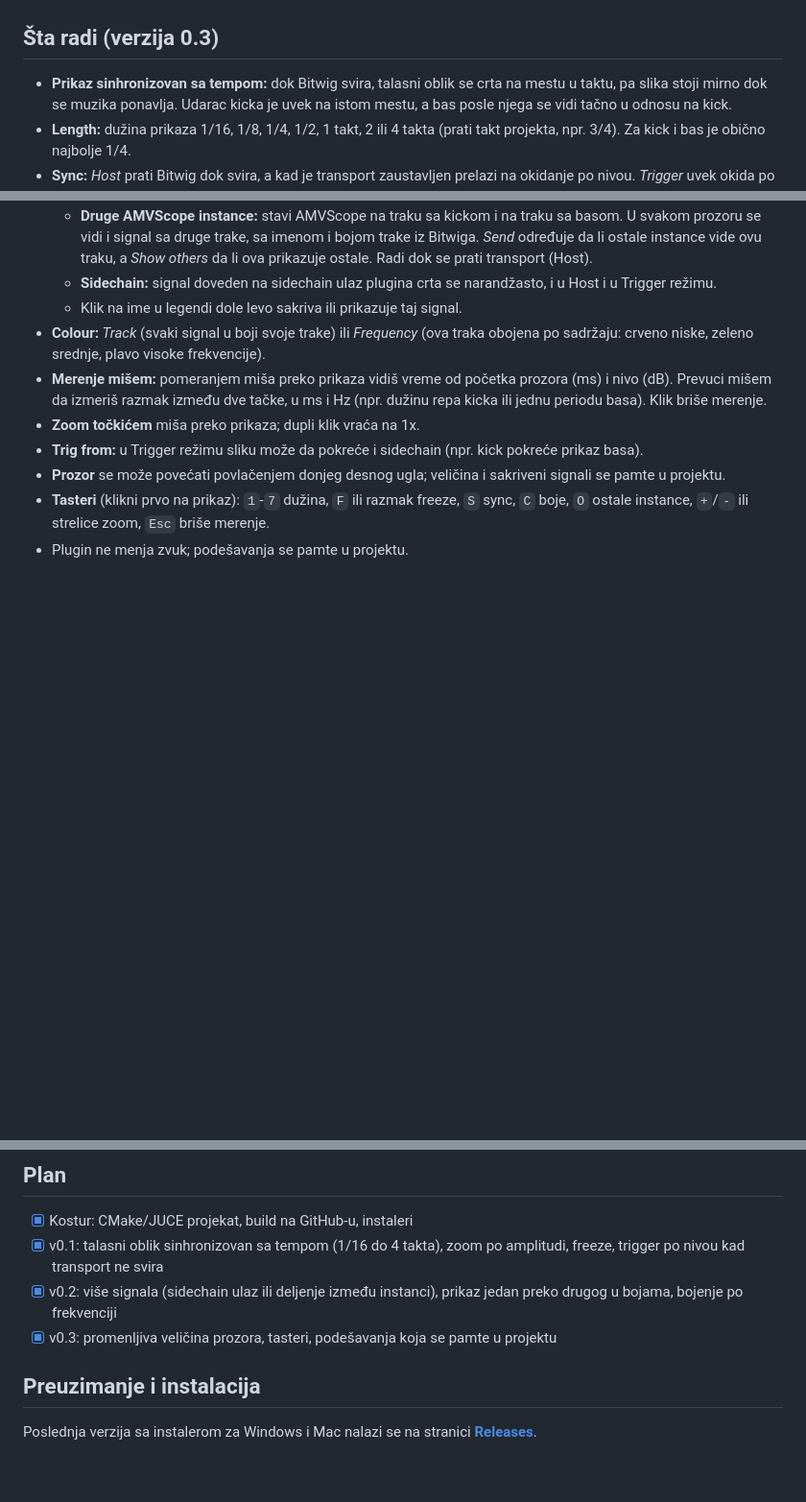
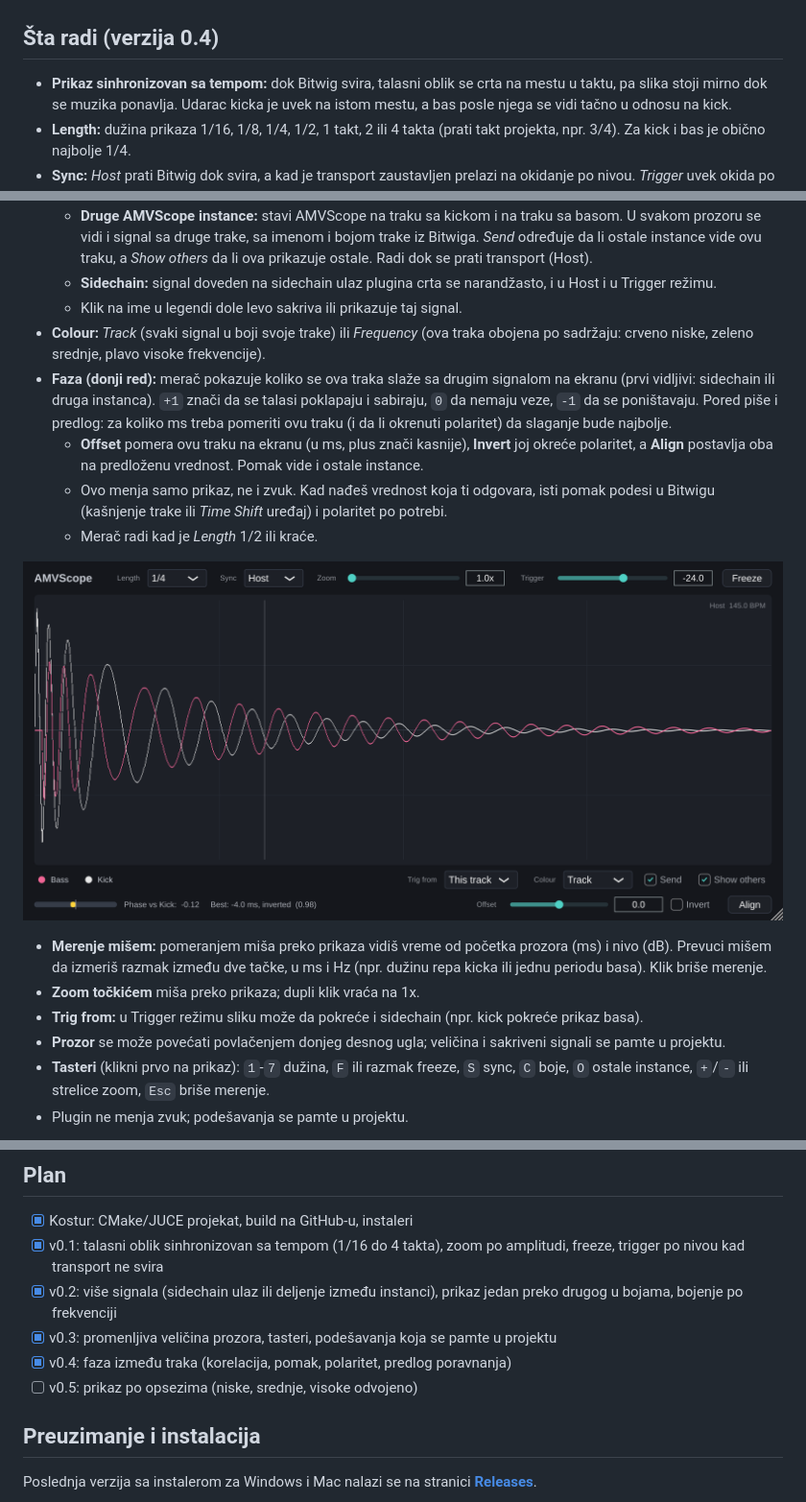
Before and after one commit to airamvlad/amv-scope, a Markdown page: README.md, 3 parts joined by grey strips. Shown at 96% size. Drawn GitHub-style; pictures changed too: docs/screenshot-phase.png (added); blank space fills up the shorter version.

Commit message:
v0.4: phase meter, offset, invert and align suggestion
Co-Authored-By: Claude Fable 5.2 <noreply@anthropic.com>
Claude-Session: https://claude.ai/code/session_014vppbCnEfjYCe4SHaCRGW7

```diff
--- a/README.md
+++ b/README.md
@@ -5,7 +5,7 @@ Glavna namena je provera kicka i basa: kako se talasni oblici poklapaju u vremen
 
 ![AMVScope](docs/screenshot.png)
 
-## Šta radi (verzija 0.3)
+## Šta radi (verzija 0.4)
 
 - **Prikaz sinhronizovan sa tempom:** dok Bitwig svira, talasni oblik se crta na mestu u taktu, pa slika stoji mirno dok se muzika ponavlja. Udarac kicka je uvek na istom mestu, a bas posle njega se vidi tačno u odnosu na kick.
 - **Length:** dužina prikaza 1/16, 1/8, 1/4, 1/2, 1 takt, 2 ili 4 takta (prati takt projekta, npr. 3/4). Za kick i bas je obično najbolje 1/4.
@@ -18,6 +18,13 @@ Glavna namena je provera kicka i basa: kako se talasni oblici poklapaju u vremen
   - **Sidechain:** signal doveden na sidechain ulaz plugina crta se narandžasto, i u Host i u Trigger režimu.
   - Klik na ime u legendi dole levo sakriva ili prikazuje taj signal.
 - **Colour:** *Track* (svaki signal u boji svoje trake) ili *Frequency* (ova traka obojena po sadržaju: crveno niske, zeleno srednje, plavo visoke frekvencije).
+- **Faza (donji red):** merač pokazuje koliko se ova traka slaže sa drugim signalom na ekranu (prvi vidljivi: sidechain ili druga instanca). `+1` znači da se talasi poklapaju i sabiraju, `0` da nemaju veze, `-1` da se poništavaju. Pored piše i predlog: za koliko ms treba pomeriti ovu traku (i da li okrenuti polaritet) da slaganje bude najbolje.
+  - **Offset** pomera ovu traku na ekranu (u ms, plus znači kasnije), **Invert** joj okreće polaritet, a **Align** postavlja oba na predloženu vrednost. Pomak vide i ostale instance.
+  - Ovo menja samo prikaz, ne i zvuk. Kad nađeš vrednost koja ti odgovara, isti pomak podesi u Bitwigu (kašnjenje trake ili *Time Shift* uređaj) i polaritet po potrebi.
+  - Merač radi kad je *Length* 1/2 ili kraće.
+
+![Phase](docs/screenshot-phase.png)
+
 - **Merenje mišem:** pomeranjem miša preko prikaza vidiš vreme od početka prozora (ms) i nivo (dB). Prevuci mišem da izmeriš razmak između dve tačke, u ms i Hz (npr. dužinu repa kicka ili jednu periodu basa). Klik briše merenje.
 - **Zoom točkićem** miša preko prikaza; dupli klik vraća na 1x.
 - **Trig from:** u Trigger režimu sliku može da pokreće i sidechain (npr. kick pokreće prikaz basa).
@@ -35,6 +42,8 @@ Glavna namena je provera kicka i basa: kako se talasni oblici poklapaju u vremen
 - [x] v0.1: talasni oblik sinhronizovan sa tempom (1/16 do 4 takta), zoom po amplitudi, freeze, trigger po nivou kad transport ne svira
 - [x] v0.2: više signala (sidechain ulaz ili deljenje između instanci), prikaz jedan preko drugog u bojama, bojenje po frekvenciji
 - [x] v0.3: promenljiva veličina prozora, tasteri, podešavanja koja se pamte u projektu
+- [x] v0.4: faza između traka (korelacija, pomak, polaritet, predlog poravnanja)
+- [ ] v0.5: prikaz po opsezima (niske, srednje, visoke odvojeno)
 
 ## Preuzimanje i instalacija
 
```
Also changed, not shown: 11 other files.
